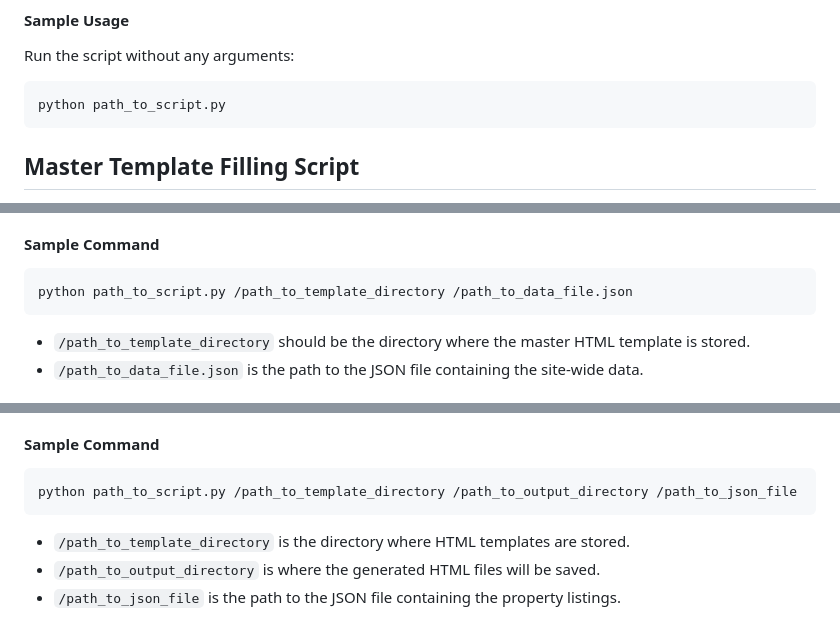
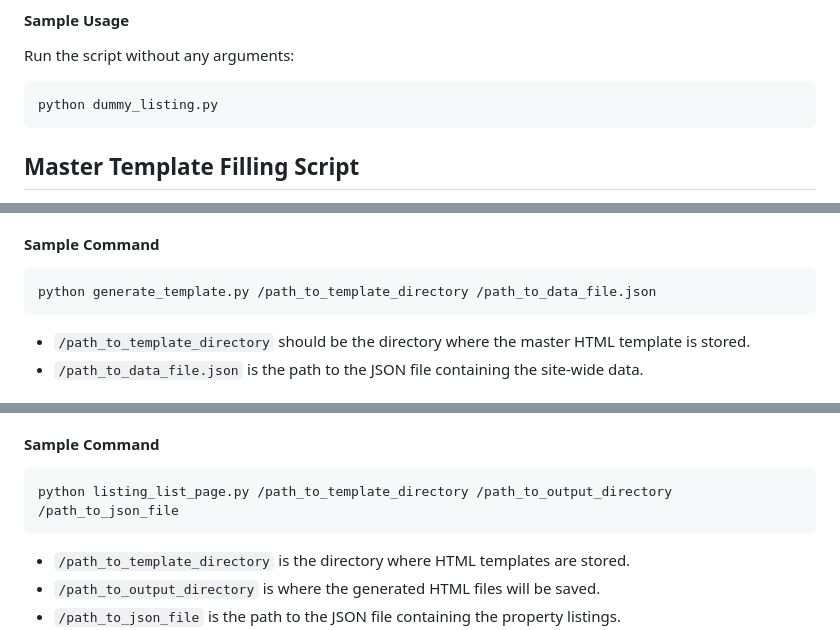
Before and after one commit to Theodore-Jones-IT-Consulting/Estate-Static-CMS, a Markdown page: README.md, 3 parts joined by grey strips. Drawn GitHub-style.

````diff
--- a/README.md
+++ b/README.md
@@ -68,7 +88,7 @@ This Python script is crafted for generating mock real estate listing data, part
 #### Sample Usage
 Run the script without any arguments:
 ```bash
-python path_to_script.py
+python dummy_listing.py
 ```
 
 ## Master Template Filling Script
@@ -96,7 +116,7 @@ This script is designed to fill the master HTML template with site-wide constant
 
 #### Sample Command
 ```bash
-python path_to_script.py /path_to_template_directory /path_to_data_file.json
+python generate_template.py /path_to_template_directory /path_to_data_file.json
 ```
 
 - `/path_to_template_directory` should be the directory where the master HTML template is stored.
@@ -130,7 +150,7 @@ This Python script is designed to create paginated HTML pages for property listi
 
 #### Sample Command
 ```bash
-python path_to_script.py /path_to_template_directory /path_to_output_directory /path_to_json_file
+python listing_list_page.py /path_to_template_directory /path_to_output_directory /path_to_json_file
 ```
 
 - `/path_to_template_directory` is the directory where HTML templates are stored.
````
Also changed, not shown: other parts of README.md (+25 -5 lines).
